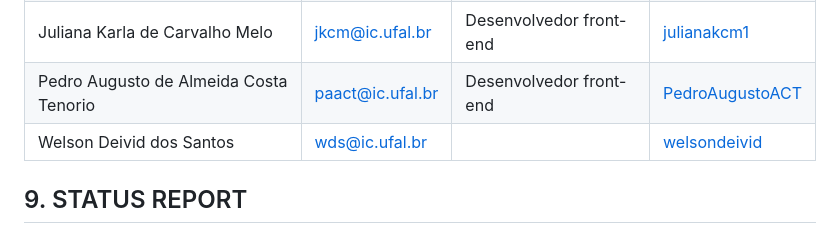
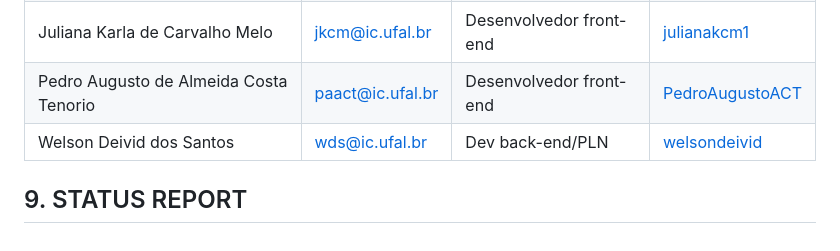
Before and after one commit to Radbios/FamilySafeTalk, a Markdown page: README.md, the part around the change. Drawn GitHub-style.

```diff
--- a/README.md
+++ b/README.md
@@ -93,6 +93,6 @@ Podemos pensar nessas pequenas versões como MVPs (do inglês, *minimum viable p
 | José Fabiano Silva de Andrade          | jfsa@ic.ufal.br       | Desenvolvedor back-end| [radbios](https://github.com/radbios)        |
 | Juliana Karla de Carvalho Melo         | jkcm@ic.ufal.br       | Desenvolvedor front-end| [julianakcm1](https://github.com/julianakcm1)  |
 | Pedro Augusto de Almeida Costa Tenorio| paact@ic.ufal.br       | Desenvolvedor front-end| [PedroAugustoACT](https://github.com/PedroAugustoACT)                                |
-| Welson Deivid dos Santos               | wds@ic.ufal.br        |                       | [welsondeivid](https://github.com/welsondeivid)                                |
+| Welson Deivid dos Santos               | wds@ic.ufal.br        | Dev back-end/PLN                    | [welsondeivid](https://github.com/welsondeivid)                                |
 
 ## 9. STATUS REPORT ##
```
